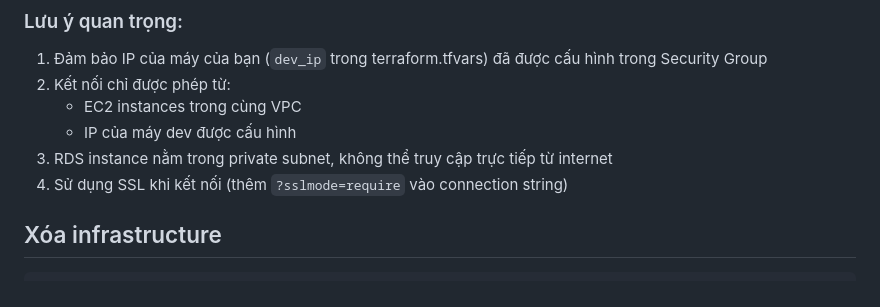
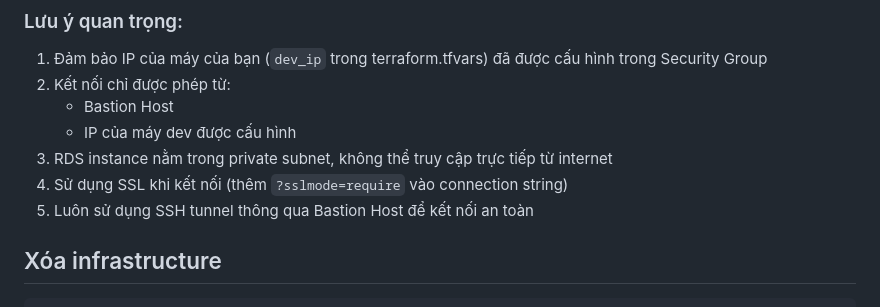
Before and after one commit to techmaster-vietnam/fluentoaws, a Markdown page: infra/ReadMe.md, the part around one of its changes. GitHub-like rendering.

````diff
--- a/infra/ReadMe.md
+++ b/infra/ReadMe.md
@@ -101,10 +105,11 @@ db, err := sql.Open("postgres", dsn)
 ### Lưu ý quan trọng:
 1. Đảm bảo IP của máy của bạn (`dev_ip` trong terraform.tfvars) đã được cấu hình trong Security Group
 2. Kết nối chỉ được phép từ:
-   - EC2 instances trong cùng VPC
+   - Bastion Host
    - IP của máy dev được cấu hình
 3. RDS instance nằm trong private subnet, không thể truy cập trực tiếp từ internet
 4. Sử dụng SSL khi kết nối (thêm `?sslmode=require` vào connection string)
+5. Luôn sử dụng SSH tunnel thông qua Bastion Host để kết nối an toàn
 
 ## Xóa infrastructure
 ```bash
````
Also changed, not shown: other parts of infra/ReadMe.md (+24 -20 lines).
